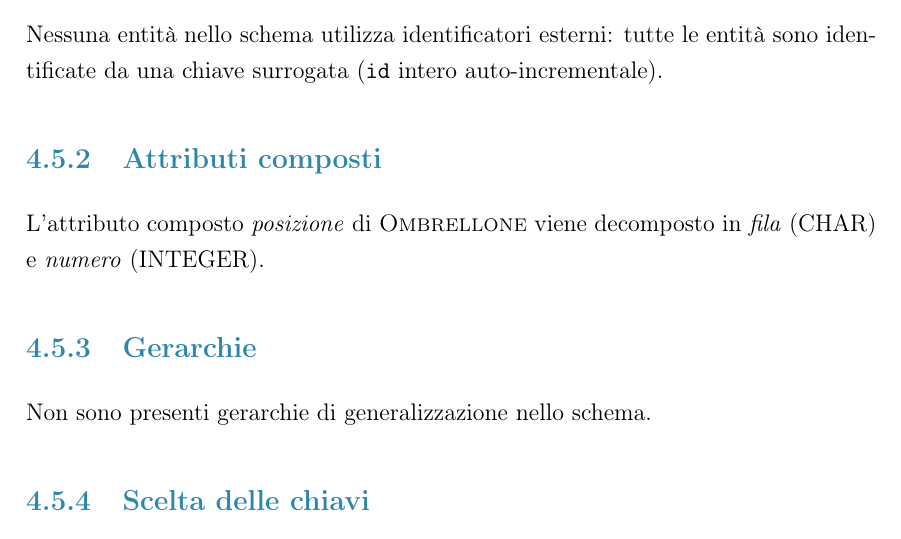
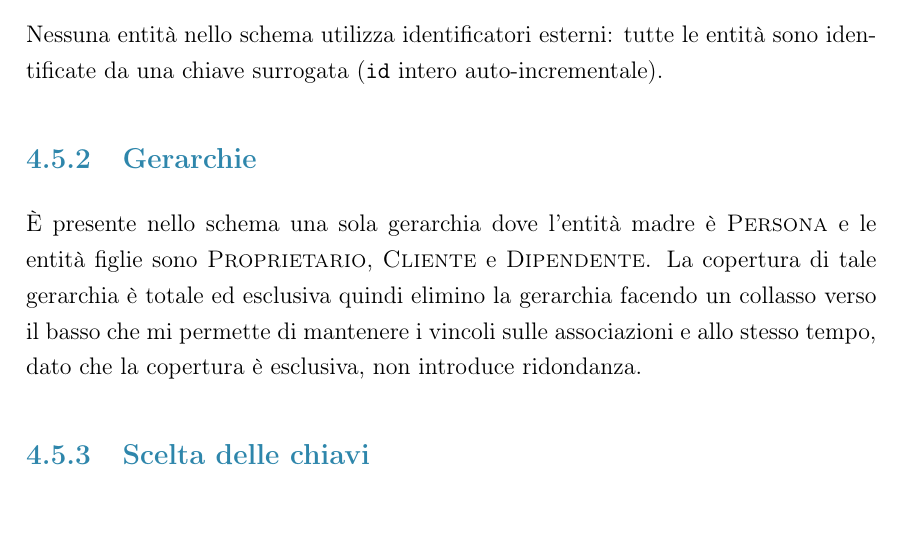
Before and after one commit to Svegog/BasiDiDati2026, a LaTeX document (relazioneDB/main.tex, which reads relazioneDB/capitoli/04_progettazione_logica.tex): part of page 24 of 36, cut so that both start at the same text. Compiled offline with pdfLaTeX.

Commit message:
Eliminazione delle gerarchie

```diff
--- a/relazioneDB/capitoli/04_progettazione_logica.tex
+++ b/relazioneDB/capitoli/04_progettazione_logica.tex
@@ -170,12 +170,12 @@ se le tariffe cambiano.
 Nessuna entit\`{a} nello schema utilizza identificatori esterni: tutte le entit\`{a}
 sono identificate da una chiave surrogata (\texttt{id} intero auto-incrementale).
 
-\subsection{Attributi composti}
-L'attributo composto \textit{posizione} di \entita{Ombrellone} viene decomposto
-in \attributo{fila} (CHAR) e \attributo{numero} (INTEGER).
-
 \subsection{Gerarchie}
-Non sono presenti gerarchie di generalizzazione nello schema.
+\`{E} presente nello schema una sola gerarchia dove l'entità madre è \entita{Persona}
+e le entità figlie sono \entita{Proprietario}, \entita{Cliente} e \entita{Dipendente}.
+La copertura di tale gerarchia è totale ed esclusiva quindi elimino la gerarchia facendo
+un collasso verso il basso che mi permette di mantenere i vincoli sulle associazioni e
+allo stesso tempo, dato che la copertura è esclusiva, non introduce ridondanza.
 
 \subsection{Scelta delle chiavi}
 Ogni entit\`{a} viene identificata da una chiave surrogata \texttt{id SERIAL PRIMARY KEY}.
```
